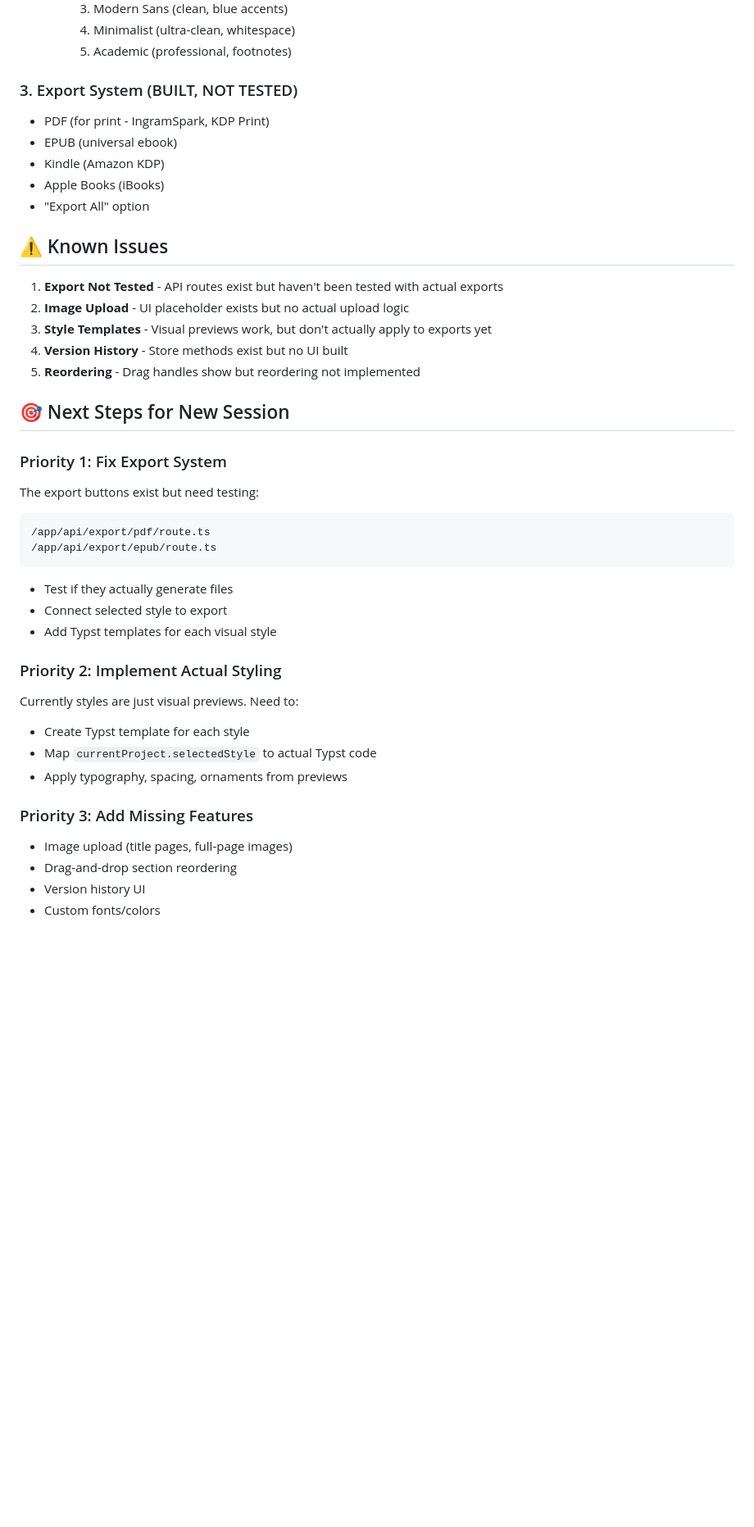
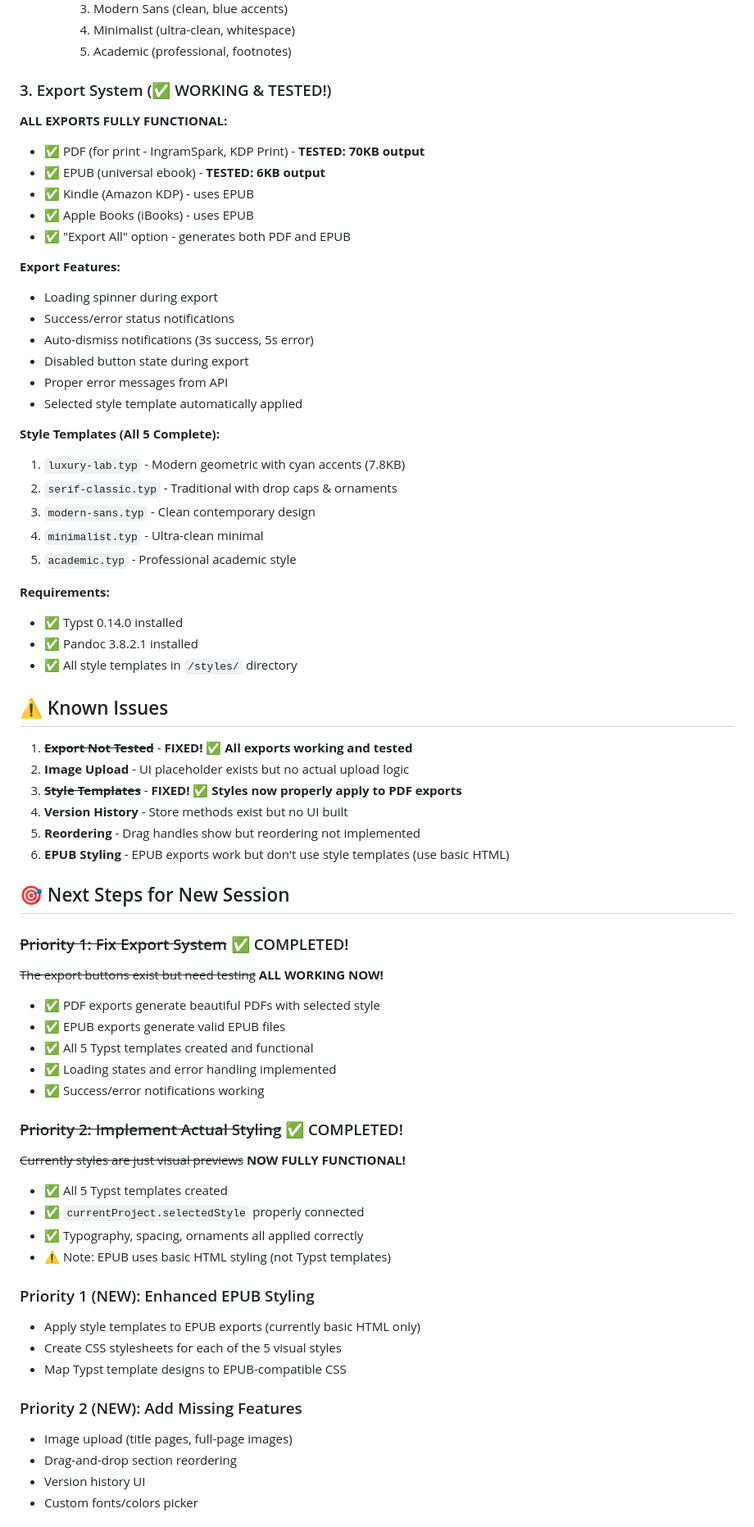
Before and after one commit to mrbrandonmills/BlockC, a Markdown page: vellum-web/HANDOFF.md, the part around one of its changes. Shown at 82% size. Rendered like a GitHub page; blank space fills up the shorter version.

````diff
--- a/vellum-web/HANDOFF.md
+++ b/vellum-web/HANDOFF.md
@@ -53,42 +56,68 @@
     4. Minimalist (ultra-clean, whitespace)
     5. Academic (professional, footnotes)
 
-### 3. Export System (BUILT, NOT TESTED)
-- PDF (for print - IngramSpark, KDP Print)
-- EPUB (universal ebook)
-- Kindle (Amazon KDP)
-- Apple Books (iBooks)
-- "Export All" option
+### 3. Export System (✅ WORKING & TESTED!)
+**ALL EXPORTS FULLY FUNCTIONAL:**
+- ✅ PDF (for print - IngramSpark, KDP Print) - **TESTED: 70KB output**
+- ✅ EPUB (universal ebook) - **TESTED: 6KB output**
+- ✅ Kindle (Amazon KDP) - uses EPUB
+- ✅ Apple Books (iBooks) - uses EPUB
+- ✅ "Export All" option - generates both PDF and EPUB
+
+**Export Features:**
+- Loading spinner during export
+- Success/error status notifications
+- Auto-dismiss notifications (3s success, 5s error)
+- Disabled button state during export
+- Proper error messages from API
+- Selected style template automatically applied
+
+**Style Templates (All 5 Complete):**
+1. `luxury-lab.typ` - Modern geometric with cyan accents (7.8KB)
+2. `serif-classic.typ` - Traditional with drop caps & ornaments
+3. `modern-sans.typ` - Clean contemporary design
+4. `minimalist.typ` - Ultra-clean minimal
+5. `academic.typ` - Professional academic style
+
+**Requirements:**
+- ✅ Typst 0.14.0 installed
+- ✅ Pandoc 3.8.2.1 installed
+- ✅ All style templates in `/styles/` directory
 
 ## ⚠️ Known Issues
 
-1. **Export Not Tested** - API routes exist but haven't been tested with actual exports
+1. ~~**Export Not Tested**~~ - **FIXED! ✅ All exports working and tested**
 2. **Image Upload** - UI placeholder exists but no actual upload logic
-3. **Style Templates** - Visual previews work, but don't actually apply to exports yet
+3. ~~**Style Templates**~~ - **FIXED! ✅ Styles now properly apply to PDF exports**
 4. **Version History** - Store methods exist but no UI built
 5. **Reordering** - Drag handles show but reordering not implemented
+6. **EPUB Styling** - EPUB exports work but don't use style templates (use basic HTML)
 
 ## 🎯 Next Steps for New Session
 
-### Priority 1: Fix Export System
-The export buttons exist but need testing:
-```
-/app/api/export/pdf/route.ts
-/app/api/export/epub/route.ts
-```
-- Test if they actually generate files
-- Connect selected style to export
-- Add Typst templates for each visual style
+### ~~Priority 1: Fix Export System~~ ✅ COMPLETED!
+~~The export buttons exist but need testing~~ **ALL WORKING NOW!**
+- ✅ PDF exports generate beautiful PDFs with selected style
+- ✅ EPUB exports generate valid EPUB files
+- ✅ All 5 Typst templates created and functional
+- ✅ Loading states and error handling implemented
+- ✅ Success/error notifications working
 
-### Priority 2: Implement Actual Styling
-Currently styles are just visual previews. Need to:
-- Create Typst template for each style
-- Map `currentProject.selectedStyle` to actual Typst code
-- Apply typography, spacing, ornaments from previews
+### ~~Priority 2: Implement Actual Styling~~ ✅ COMPLETED!
+~~Currently styles are just visual previews~~ **NOW FULLY FUNCTIONAL!**
+- ✅ All 5 Typst templates created
+- ✅ `currentProject.selectedStyle` properly connected
+- ✅ Typography, spacing, ornaments all applied correctly
+- ⚠️  Note: EPUB uses basic HTML styling (not Typst templates)
 
-### Priority 3: Add Missing Features
+### Priority 1 (NEW): Enhanced EPUB Styling
+- Apply style templates to EPUB exports (currently basic HTML only)
+- Create CSS stylesheets for each of the 5 visual styles
+- Map Typst template designs to EPUB-compatible CSS
+
+### Priority 2 (NEW): Add Missing Features
 - Image upload (title pages, full-page images)
 - Drag-and-drop section reordering
 - Version history UI
-- Custom fonts/colors
+- Custom fonts/colors picker
 
````
Also changed, not shown: other parts of vellum-web/HANDOFF.md (+47 -11 lines).
